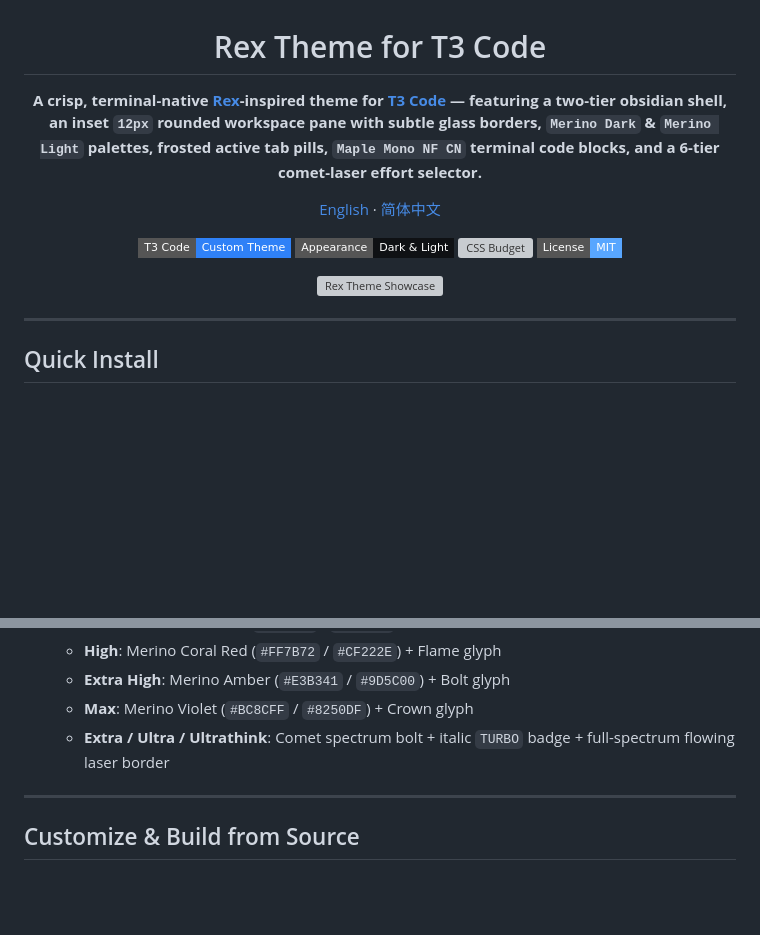
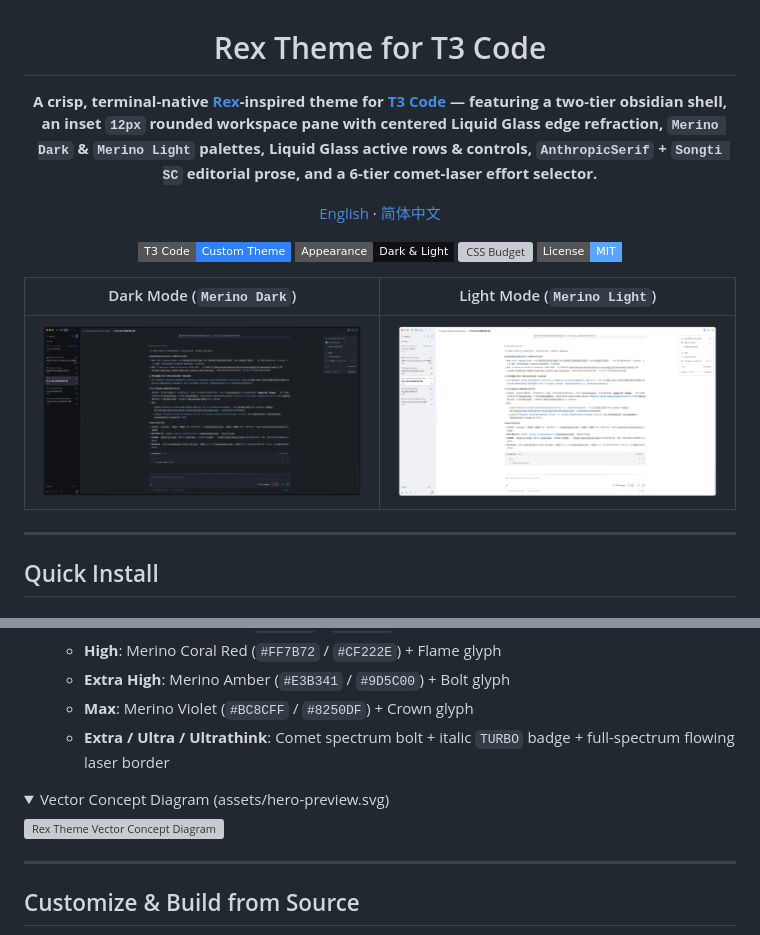
Before and after one commit to KevinXC5/t3code-rex-theme, a Markdown page: README.md, 2 parts joined by grey strips. GitHub-like rendering; pictures changed too: assets/preview-dark.png (added), assets/preview-light.png (added); folded sections open; badges without logos; blank space fills up the shorter version; grey boxes are pictures that could not be loaded.

Commit message:
docs: 使用暗色与浅色实机截图更新 README 预览
- 新增 assets/preview-dark.png 与 assets/preview-light.png 实机预览图并置顶对比展示
- 保留 assets/hero-preview.svg 与 assets/effort-tiers.svg 矢量示例图
- 同步更新居中液态玻璃折光与 Claude 官方字体栈说明

```diff
--- a/README.md
+++ b/README.md
@@ -2,7 +2,7 @@
 
 # Rex Theme for T3 Code
 
-**A crisp, terminal-native [Rex](https://rex.superlogical.com)-inspired theme for [T3 Code](https://t3.codes) — featuring a two-tier obsidian shell, an inset `12px` rounded workspace pane with subtle glass borders, `Merino Dark` & `Merino Light` palettes, frosted active tab pills, `Maple Mono NF CN` terminal code blocks, and a 6-tier comet-laser effort selector.**
+**A crisp, terminal-native [Rex](https://rex.superlogical.com)-inspired theme for [T3 Code](https://t3.codes) — featuring a two-tier obsidian shell, an inset `12px` rounded workspace pane with centered Liquid Glass edge refraction, `Merino Dark` & `Merino Light` palettes, Liquid Glass active rows & controls, `AnthropicSerif` + `Songti SC` editorial prose, and a 6-tier comet-laser effort selector.**
 
 [English](README.md) · [简体中文](README_zh.md)
 
@@ -13,7 +13,9 @@
   <img alt="License" src="https://img.shields.io/badge/License-MIT-58A6FF?style=flat-square">
 </p>
 
-<img src="assets/hero-preview.svg" alt="Rex Theme Showcase" width="100%">
+| Dark Mode (`Merino Dark`) | Light Mode (`Merino Light`) |
+| :---: | :---: |
+| <img src="assets/preview-dark.png" alt="Rex Theme Dark Mode Preview" width="100%"> | <img src="assets/preview-light.png" alt="Rex Theme Light Mode Preview" width="100%"> |
 
 </div>
 
@@ -88,6 +89,13 @@ Faithfully translates Rex Terminal's `BlendTheme` + `Merino Dark` / `Merino Ligh
   - **Extra High**: Merino Amber (`#E3B341` / `#9D5C00`) + Bolt glyph
   - **Max**: Merino Violet (`#BC8CFF` / `#8250DF`) + Crown glyph
   - **Extra / Ultra / Ultrathink**: Comet spectrum bolt + italic `TURBO` badge + full-spectrum flowing laser border
+
+<details>
+<summary>Vector Concept Diagram (assets/hero-preview.svg)</summary>
+
+<img src="assets/hero-preview.svg" alt="Rex Theme Vector Concept Diagram" width="100%">
+
+</details>
 
 ---
 
```
Also changed, not shown: other parts of README.md (+7 -8 lines), README_zh.md (+21 -13 lines).
